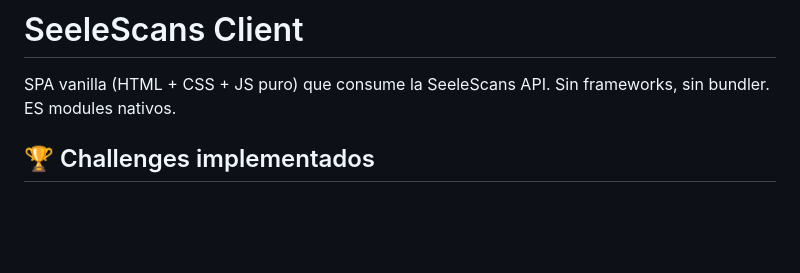
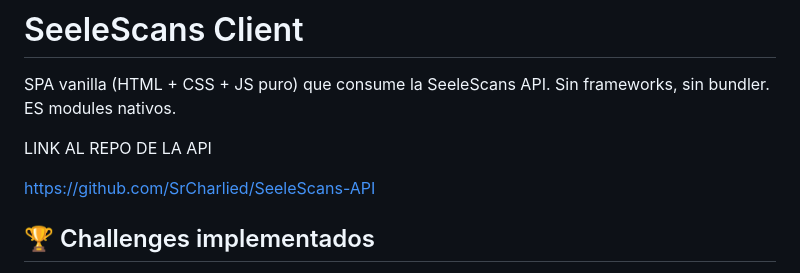
Before and after one commit to SrCharlied/SeeleScans-Client, a Markdown page: README.md, the part around the change. Drawn GitHub-style; blank space fills up the shorter version.

Commit message:
Add API repository link to README
Added link to the API repository in the README.

```diff
--- a/README.md
+++ b/README.md
@@ -1,6 +1,10 @@
 # SeeleScans Client
 
 SPA vanilla (HTML + CSS + JS puro) que consume la SeeleScans API. Sin frameworks, sin bundler. ES modules nativos.
+
+LINK AL REPO DE LA API
+
+https://github.com/SrCharlied/SeeleScans-API
 
 ## 🏆 Challenges implementados
 
```
